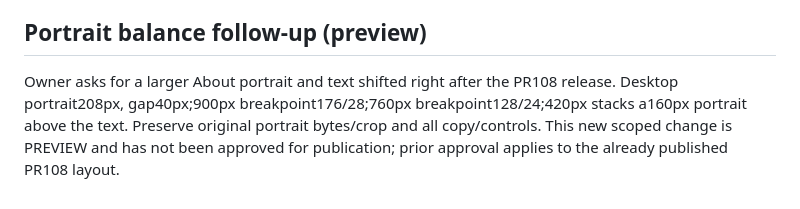
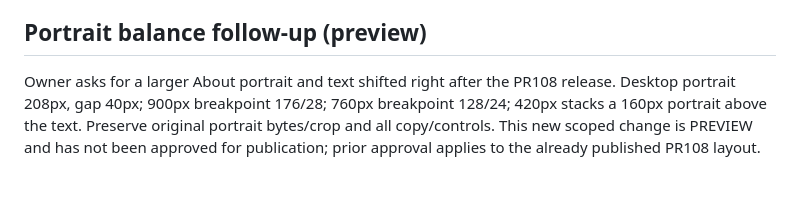
Before and after one commit to SpiritusMalus/family-pie, a Markdown page: .impeccable/surfaces/site-index-html.md, the part around the change. Rendered like a GitHub page.

Commit message:
Clarify portrait sizing notes

```diff
--- a/.impeccable/surfaces/site-index-html.md
+++ b/.impeccable/surfaces/site-index-html.md
@@ -46,4 +46,4 @@ An independent finish review found no material visual issues and readiness for p
 
 ## Portrait balance follow-up (preview)
 
-Owner asks for a larger About portrait and text shifted right after the PR108 release. Desktop portrait208px, gap40px;900px breakpoint176/28;760px breakpoint128/24;420px stacks a160px portrait above the text. Preserve original portrait bytes/crop and all copy/controls. This new scoped change is PREVIEW and has not been approved for publication; prior approval applies to the already published PR108 layout.
+Owner asks for a larger About portrait and text shifted right after the PR108 release. Desktop portrait 208px, gap 40px; 900px breakpoint 176/28; 760px breakpoint 128/24; 420px stacks a 160px portrait above the text. Preserve original portrait bytes/crop and all copy/controls. This new scoped change is PREVIEW and has not been approved for publication; prior approval applies to the already published PR108 layout.
```
Also changed, not shown: DESIGN.md (+1 -1 lines).
